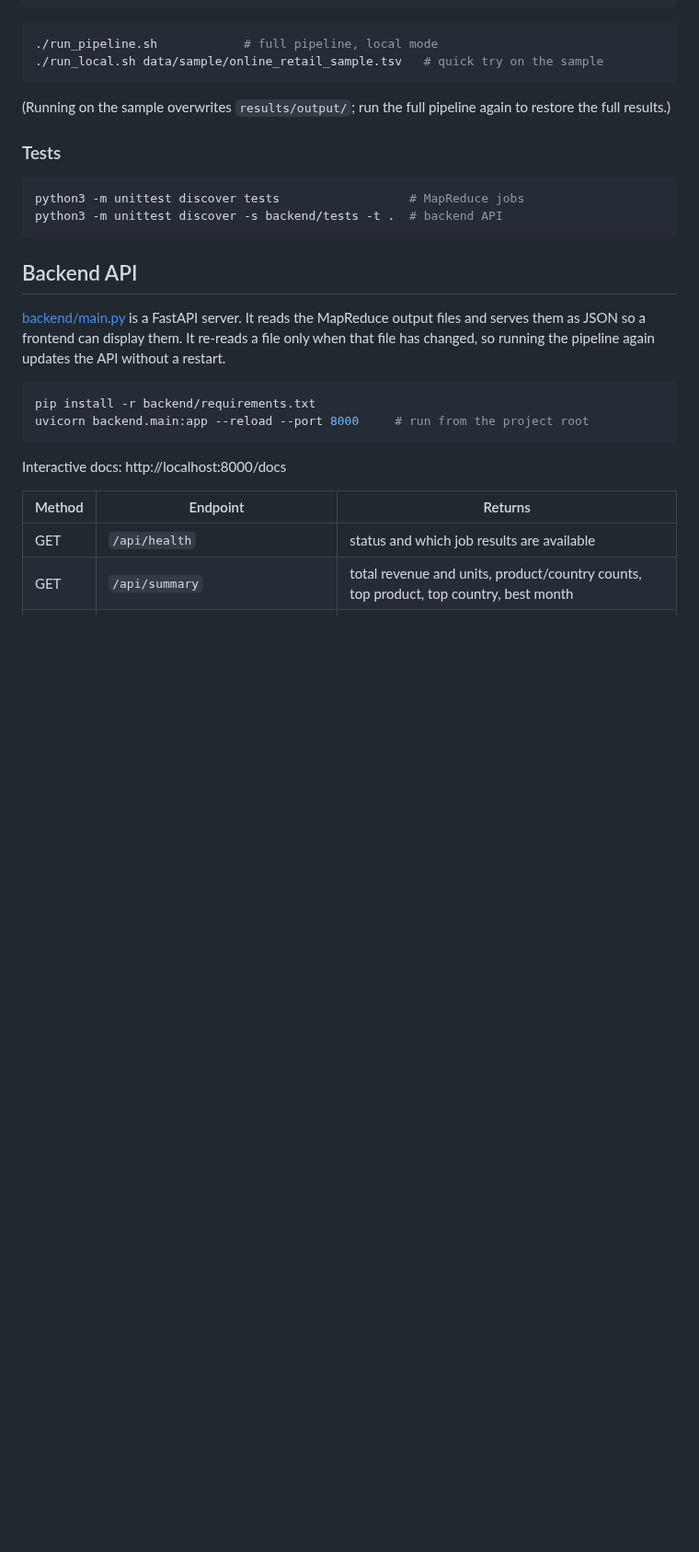
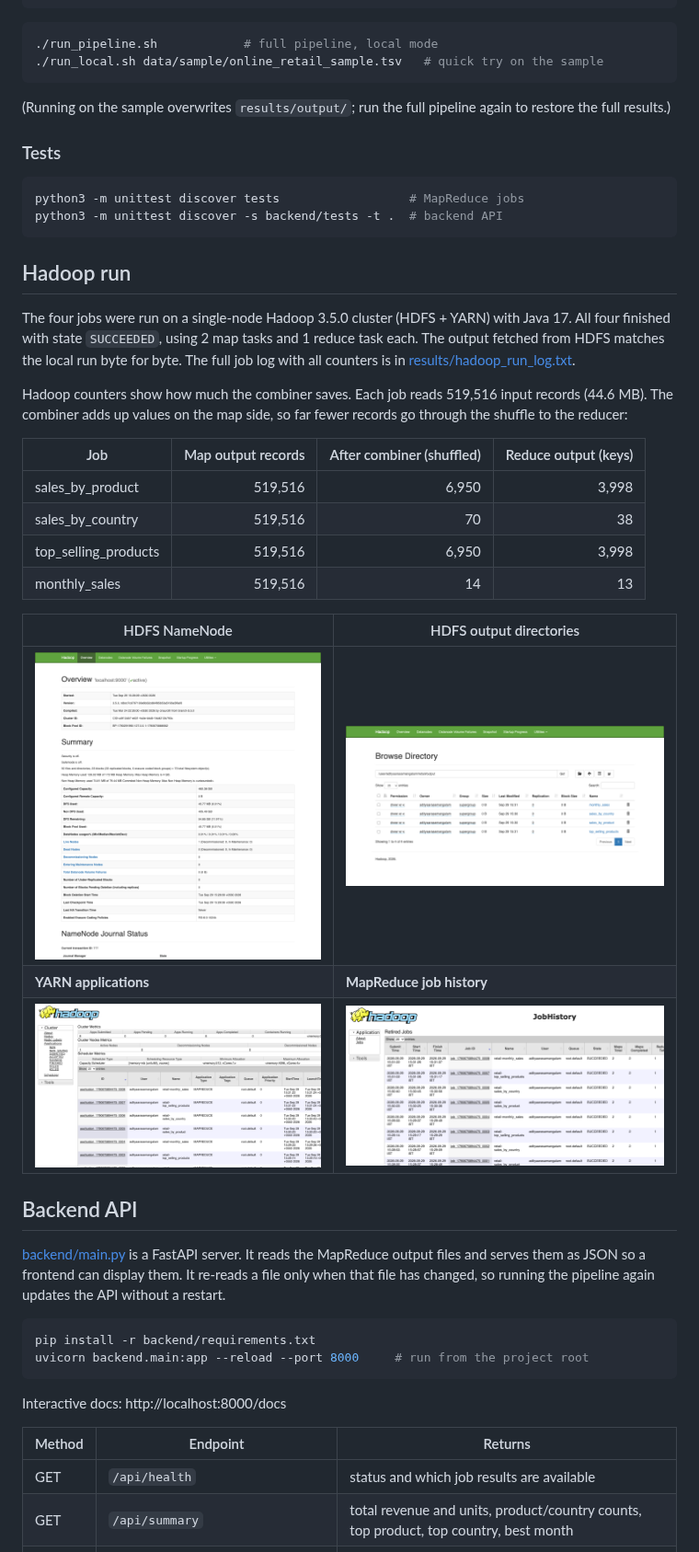
Before and after one commit to Adityacrypto-del/BDA-Project, a Markdown page: README.md, the part around one of its changes. Shown at 92% size. Drawn GitHub-style; pictures changed too: results/hadoop_screenshots/1_hdfs_namenode_overview.png (added), results/hadoop_screenshots/2_hdfs_file_browser.png (added), results/hadoop_screenshots/3_yarn_applications.png (added); blank space fills up the shorter version.

Commit message:
Add Hadoop run log, web UI screenshots and setup docs

````diff
--- a/README.md
+++ b/README.md
@@ -239,6 +246,31 @@ to restore the full results.)
 python3 -m unittest discover tests                  # MapReduce jobs
 python3 -m unittest discover -s backend/tests -t .  # backend API
 ```
+
+## Hadoop run
+
+The four jobs were run on a single-node Hadoop 3.5.0 cluster (HDFS + YARN) with
+Java 17. All four finished with state `SUCCEEDED`, using 2 map tasks and 1 reduce
+task each. The output fetched from HDFS matches the local run byte for byte.
+The full job log with all counters is in
+[results/hadoop_run_log.txt](results/hadoop_run_log.txt).
+
+Hadoop counters show how much the combiner saves. Each job reads 519,516 input
+records (44.6 MB). The combiner adds up values on the map side, so far fewer
+records go through the shuffle to the reducer:
+
+| Job | Map output records | After combiner (shuffled) | Reduce output (keys) |
+|-----|-------------------:|--------------------------:|---------------------:|
+| sales_by_product | 519,516 | 6,950 | 3,998 |
+| sales_by_country | 519,516 | 70 | 38 |
+| top_selling_products | 519,516 | 6,950 | 3,998 |
+| monthly_sales | 519,516 | 14 | 13 |
+
+| HDFS NameNode | HDFS output directories |
+|---|---|
+| ![HDFS overview](results/hadoop_screenshots/1_hdfs_namenode_overview.png) | ![HDFS file browser](results/hadoop_screenshots/2_hdfs_file_browser.png) |
+| **YARN applications** | **MapReduce job history** |
+| ![YARN applications](results/hadoop_screenshots/3_yarn_applications.png) | ![Job history](results/hadoop_screenshots/4_job_history.png) |
 
 ## Backend API
 
````
Also changed, not shown: other parts of README.md (+46 -39 lines), 1 other file.
